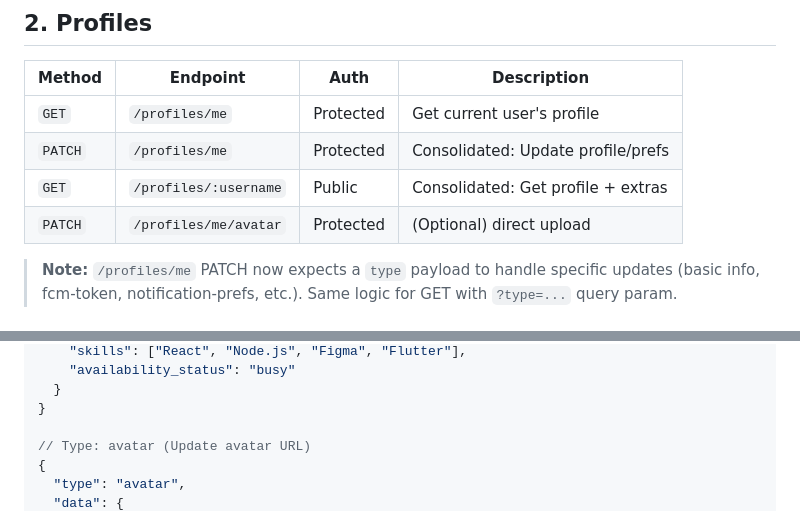
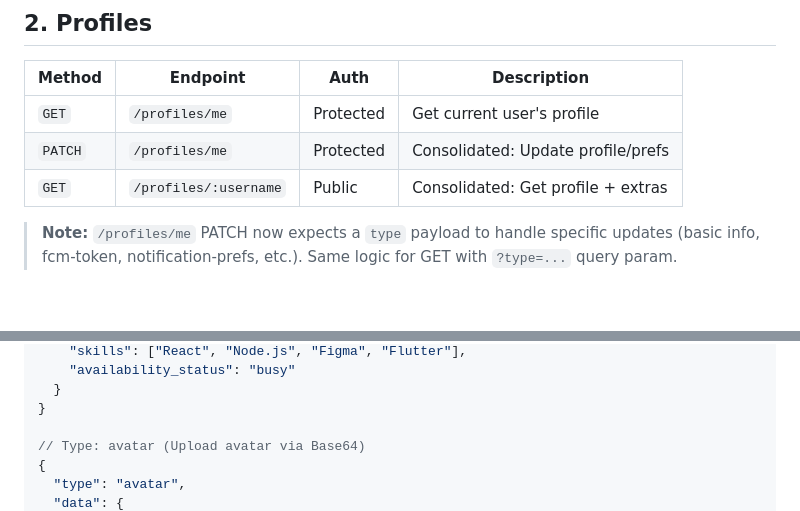
Before and after one commit to ahsanulhoqueabir/GigHub, a Markdown page: Planning/backend/api-endpoints.md, 2 parts joined by grey strips. Rendered like a GitHub page; blank space fills up the shorter version.

```diff
--- a/Planning/backend/api-endpoints.md
+++ b/Planning/backend/api-endpoints.md
@@ -203,7 +203,6 @@ If `provider` is not in the allowlist, return `400 INVALID_PROVIDER`.
 | `GET`   | `/profiles/me`        | Protected | Get current user's profile         |
 | `PATCH` | `/profiles/me`        | Protected | Consolidated: Update profile/prefs |
 | `GET`   | `/profiles/:username` | Public    | Consolidated: Get profile + extras |
-| `PATCH` | `/profiles/me/avatar` | Protected | (Optional) direct upload           |
 
 > **Note:** `/profiles/me` PATCH now expects a `type` payload to handle specific updates (basic info, fcm-token, notification-prefs, etc.). Same logic for GET with `?type=...` query param.
 
@@ -247,7 +246,7 @@ If `provider` is not in the allowlist, return `400 INVALID_PROVIDER`.
   }
 }
 
-// Type: avatar (Update avatar URL)
+// Type: avatar (Upload avatar via Base64)
 {
   "type": "avatar",
   "data": {
```
Also changed, not shown: other parts of Planning/backend/api-endpoints.md (+1 -1 lines), Planning/backend/phase-1-auth-profiles.md (+4 -4 lines).
